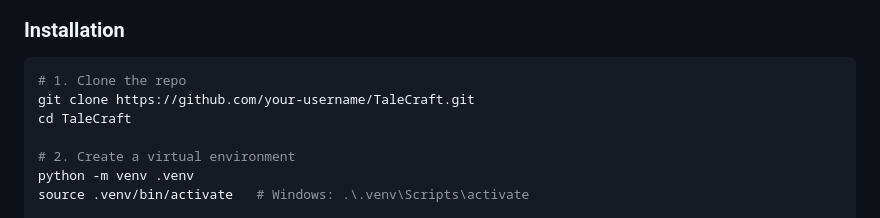
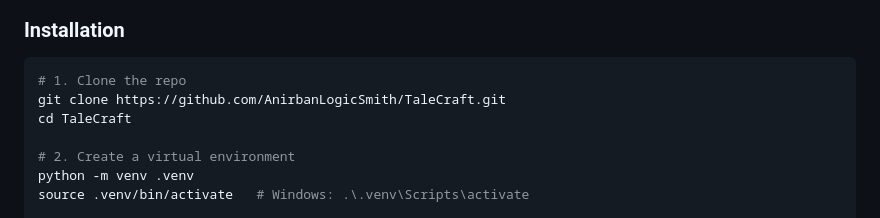
Before and after one commit to AnirbanLogicSmith/TaleCraft, a Markdown page: README.md, the part around one of its changes. GitHub-like rendering.

````diff
--- a/README.md
+++ b/README.md
@@ -29,7 +29,7 @@ TaleCraft is a web application that lets you collaboratively write branching nar
 
 ```bash
 # 1. Clone the repo
-git clone https://github.com/your-username/TaleCraft.git
+git clone https://github.com/AnirbanLogicSmith/TaleCraft.git
 cd TaleCraft
 
 # 2. Create a virtual environment
````
Also changed, not shown: other parts of README.md (+1 -0 lines).
